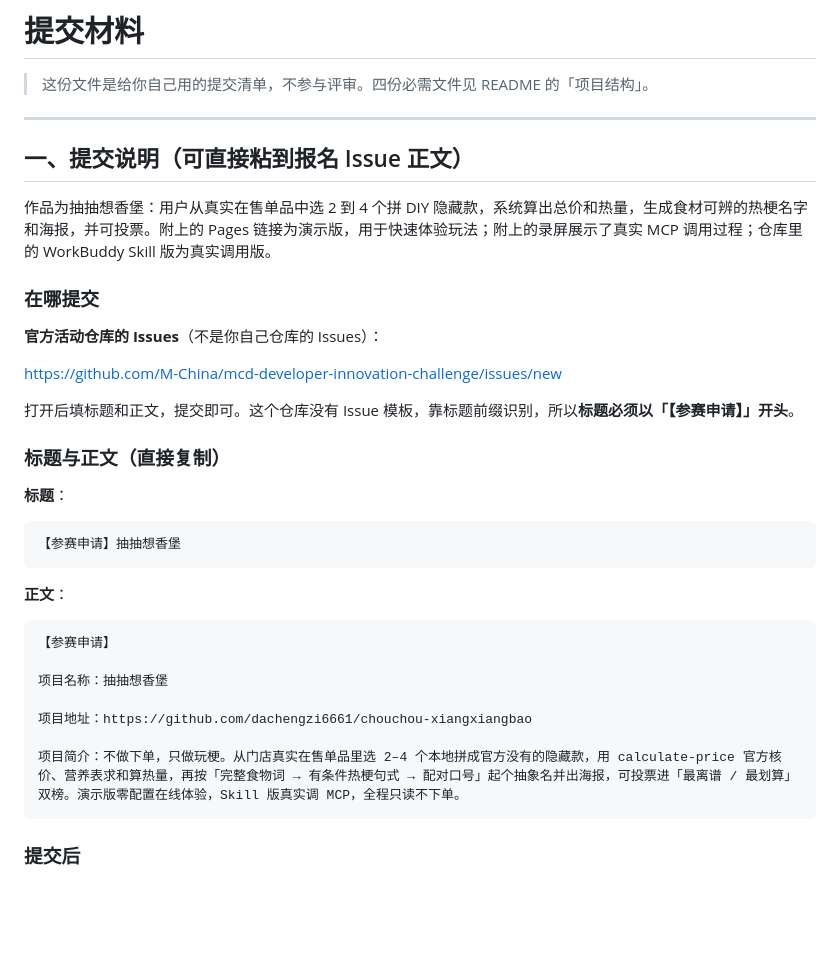
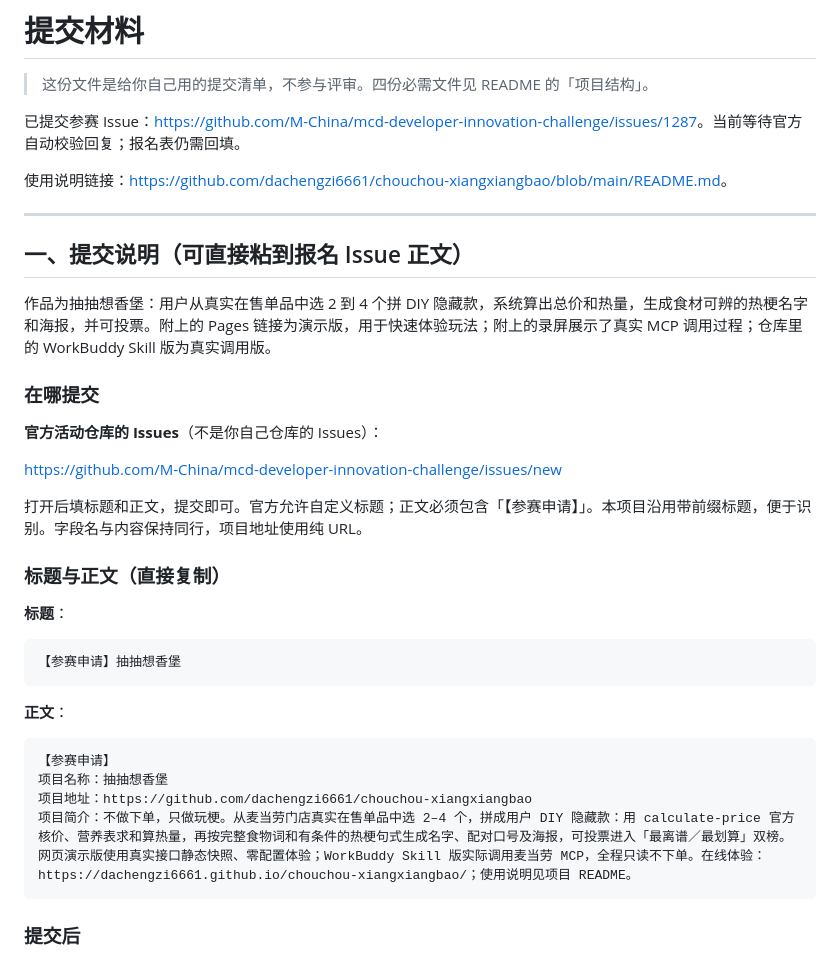
Before and after one commit to dachengzi6661/chouchou-xiangxiangbao, a Markdown page: SUBMISSION.md, the part around the change. Rendered like a GitHub page; blank space fills up the shorter version.

````diff
--- a/SUBMISSION.md
+++ b/SUBMISSION.md
@@ -1,6 +1,10 @@
 # 提交材料
 
 > 这份文件是给你自己用的提交清单，不参与评审。四份必需文件见 README 的「项目结构」。
+
+已提交参赛 Issue：<https://github.com/M-China/mcd-developer-innovation-challenge/issues/1287>。当前等待官方自动校验回复；报名表仍需回填。
+
+使用说明链接：<https://github.com/dachengzi6661/chouchou-xiangxiangbao/blob/main/README.md>。
 
 ---
 
@@ -14,7 +18,7 @@
 
 <https://github.com/M-China/mcd-developer-innovation-challenge/issues/new>
 
-打开后填标题和正文，提交即可。这个仓库没有 Issue 模板，靠标题前缀识别，所以**标题必须以「【参赛申请】」开头**。
+打开后填标题和正文，提交即可。官方允许自定义标题；正文必须包含「【参赛申请】」。本项目沿用带前缀标题，便于识别。字段名与内容保持同行，项目地址使用纯 URL。
 
 ### 标题与正文（直接复制）
 
@@ -28,12 +32,9 @@
 
 ```text
 【参赛申请】
-
 项目名称：抽抽想香堡
-
 项目地址：https://github.com/dachengzi6661/chouchou-xiangxiangbao
-
-项目简介：不做下单，只做玩梗。从门店真实在售单品里选 2–4 个本地拼成官方没有的隐藏款，用 calculate-price 官方核价、营养表求和算热量，再按「完整食物词 → 有条件热梗句式 → 配对口号」起个抽象名并出海报，可投票进「最离谱 / 最划算」双榜。演示版零配置在线体验，Skill 版真实调 MCP，全程只读不下单。
+项目简介：不做下单，只做玩梗。从麦当劳门店真实在售单品中选 2–4 个，拼成用户 DIY 隐藏款：用 calculate-price 官方核价、营养表求和算热量，再按完整食物词和有条件的热梗句式生成名字、配对口号及海报，可投票进入「最离谱／最划算」双榜。网页演示版使用真实接口静态快照、零配置体验；WorkBuddy Skill 版实际调用麦当劳 MCP，全程只读不下单。在线体验：https://dachengzi6661.github.io/chouchou-xiangxiangbao/；使用说明见项目 README。
 ```
 
 ### 提交后
````
Also changed, not shown: HANDOFF.md (+10 -1 lines).
